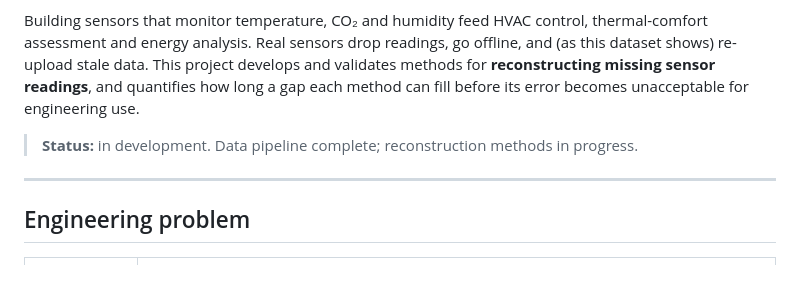
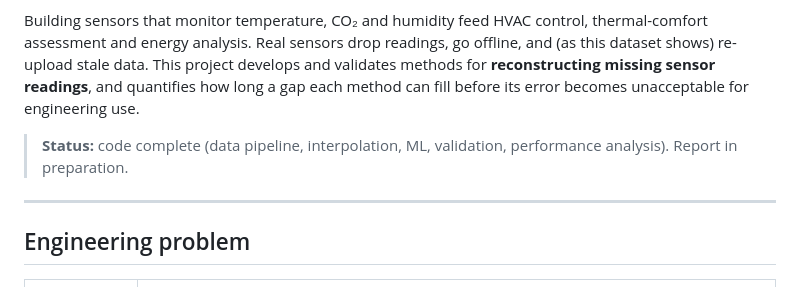
Before and after one commit to n0ah-eng/MMA3001-Project, a Markdown page: README.md, the part around one of its changes. Drawn GitHub-style.

```diff
--- a/README.md
+++ b/README.md
@@ -8,7 +8,8 @@ shows) re-upload stale data. This project develops and validates methods for **r
 missing sensor readings**, and quantifies how long a gap each method can fill before its error
 becomes unacceptable for engineering use.
 
-> **Status:** in development. Data pipeline complete; reconstruction methods in progress.
+> **Status:** code complete (data pipeline, interpolation, ML, validation, performance analysis).
+> Report in preparation.
 
 ---
 
```
Also changed, not shown: other parts of README.md (+73 -7 lines).
